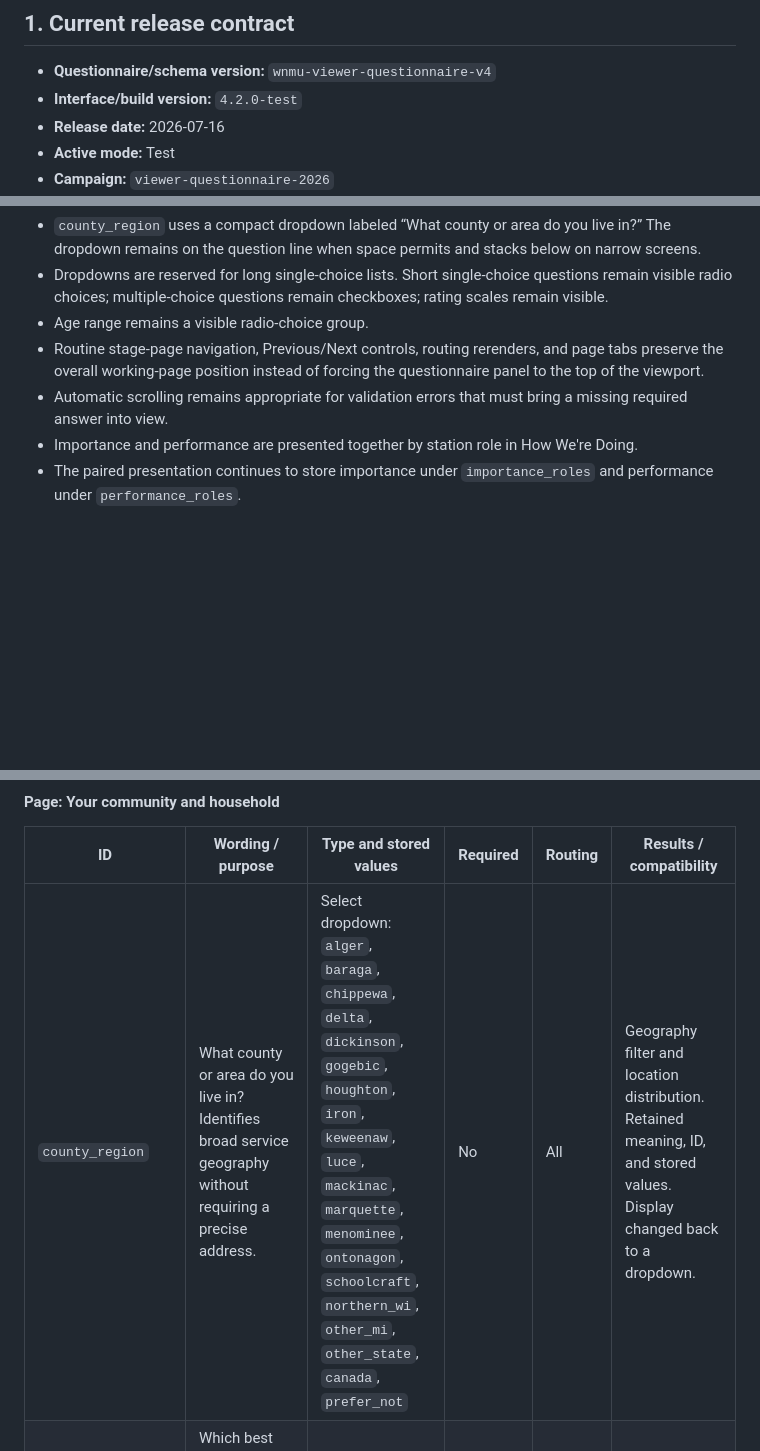
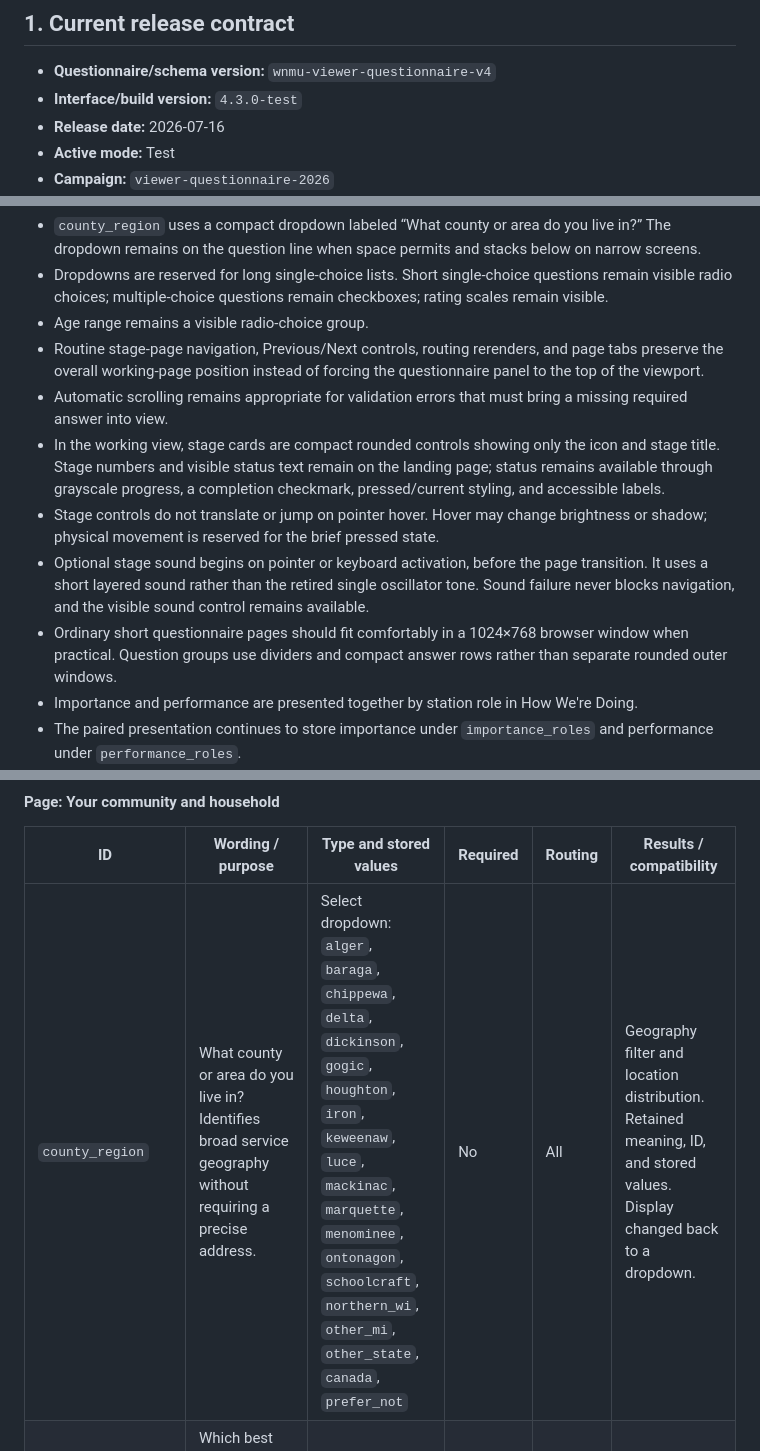
Before and after one commit to tpoirier1969/WNMUSurvey, a Markdown page: QUESTIONNAIRE_SPEC.md, 3 parts joined by grey strips. GitHub-like rendering; blank space fills up the shorter version.

Commit message:
Document compact working controls and immediate sound

```diff
--- a/QUESTIONNAIRE_SPEC.md
+++ b/QUESTIONNAIRE_SPEC.md
@@ -3,7 +3,7 @@
 ## 1. Current release contract
 
 - **Questionnaire/schema version:** `wnmu-viewer-questionnaire-v4`
-- **Interface/build version:** `4.2.0-test`
+- **Interface/build version:** `4.3.0-test`
 - **Release date:** 2026-07-16
 - **Active mode:** Test
 - **Campaign:** `viewer-questionnaire-2026`
@@ -42,6 +42,10 @@ All other questions are optional.
 - Age range remains a visible radio-choice group.
 - Routine stage-page navigation, Previous/Next controls, routing rerenders, and page tabs preserve the overall working-page position instead of forcing the questionnaire panel to the top of the viewport.
 - Automatic scrolling remains appropriate for validation errors that must bring a missing required answer into view.
+- In the working view, stage cards are compact rounded controls showing only the icon and stage title. Stage numbers and visible status text remain on the landing page; status remains available through grayscale progress, a completion checkmark, pressed/current styling, and accessible labels.
+- Stage controls do not translate or jump on pointer hover. Hover may change brightness or shadow; physical movement is reserved for the brief pressed state.
+- Optional stage sound begins on pointer or keyboard activation, before the page transition. It uses a short layered sound rather than the retired single oscillator tone. Sound failure never blocks navigation, and the visible sound control remains available.
+- Ordinary short questionnaire pages should fit comfortably in a 1024×768 browser window when practical. Question groups use dividers and compact answer rows rather than separate rounded outer windows.
 - Importance and performance are presented together by station role in How We're Doing.
 - The paired presentation continues to store importance under `importance_roles` and performance under `performance_roles`.
 - Respondents who are not eligible for performance routing see the importance rating only.
@@ -77,7 +81,7 @@ Labels: Poor; Weak; Adequate; Good; Excellent; Not familiar enough to rate.
 
 | ID | Wording / purpose | Type and stored values | Required | Routing | Results / compatibility |
 |---|---|---|---|---|---|
-| `county_region` | What county or area do you live in? Identifies broad service geography without requiring a precise address. | Select dropdown: `alger`, `baraga`, `chippewa`, `delta`, `dickinson`, `gogebic`, `houghton`, `iron`, `keweenaw`, `luce`, `mackinac`, `marquette`, `menominee`, `ontonagon`, `schoolcraft`, `northern_wi`, `other_mi`, `other_state`, `canada`, `prefer_not` | No | All | Geography filter and location distribution. Retained meaning, ID, and stored values. Display changed back to a dropdown. |
+| `county_region` | What county or area do you live in? Identifies broad service geography without requiring a precise address. | Select dropdown: `alger`, `baraga`, `chippewa`, `delta`, `dickinson`, `gogic`, `houghton`, `iron`, `keweenaw`, `luce`, `mackinac`, `marquette`, `menominee`, `ontonagon`, `schoolcraft`, `northern_wi`, `other_mi`, `other_state`, `canada`, `prefer_not` | No | All | Geography filter and location distribution. Retained meaning, ID, and stored values. Display changed back to a dropdown. |
 | `community_type` | Which best describes where you live? Separates urban, town, rural, and remote needs. | Radio: `city`, `small_town`, `village`, `rural`, `remote`, `prefer_not` | No | All | Access and rural comparison. Retained meaning and ID. |
 | `age_range` | Age range. | Visible radio-choice cards: `under_18`, `18_24`, `25_34`, `35_44`, `45_54`, `55_64`, `65_74`, `75_84`, `85_plus`, `prefer_not` | No | All | Demographic filter and distribution. Retained meaning, ID, and stored values. |
 | `internet_quality` | How would you describe home internet service? Measures practical online access. | Radio: `fast`, `adequate`, `slow`, `unreliable`, `expensive`, `cell_sat`, `none`, `prefer_not` | No | All | Access analysis and online-barrier comparisons. Retained meaning. |
```
